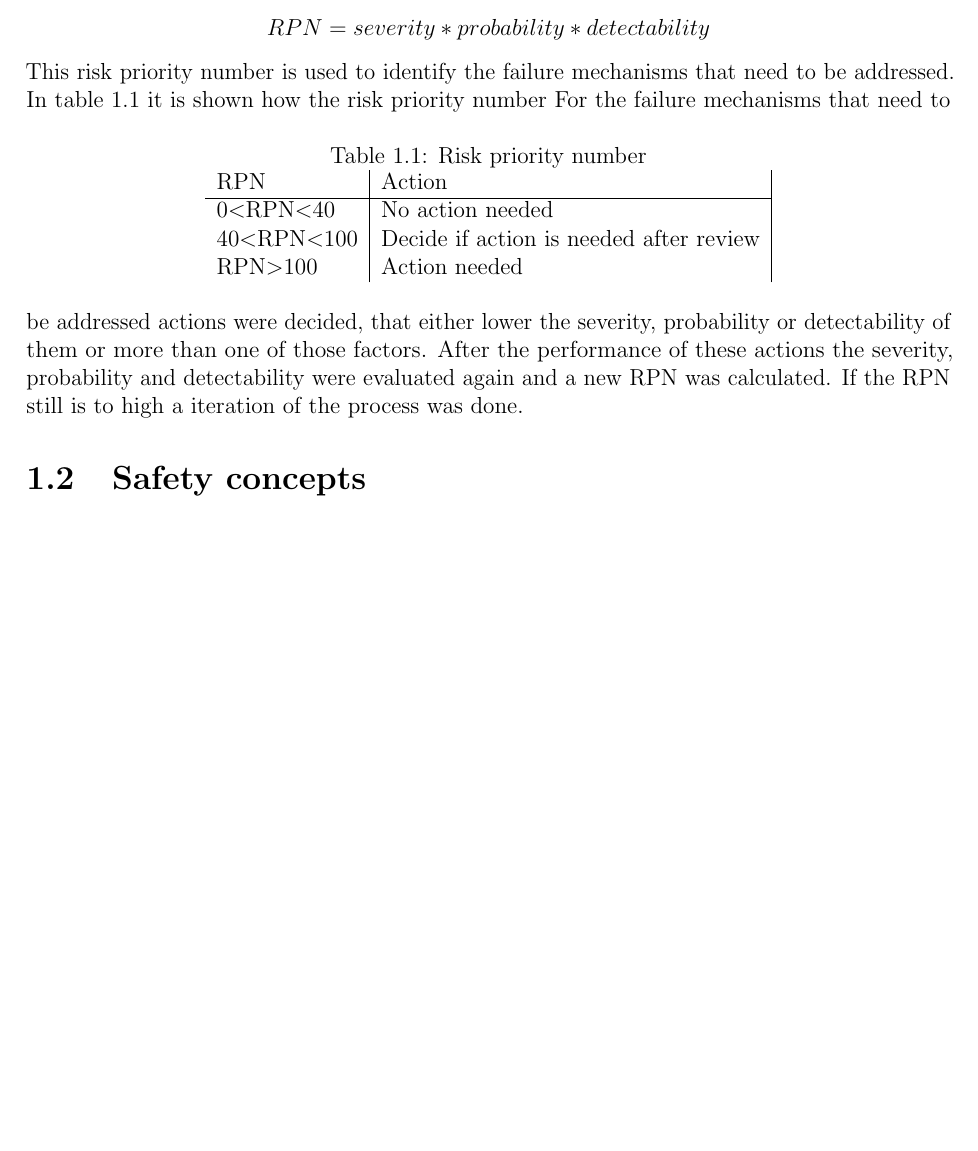
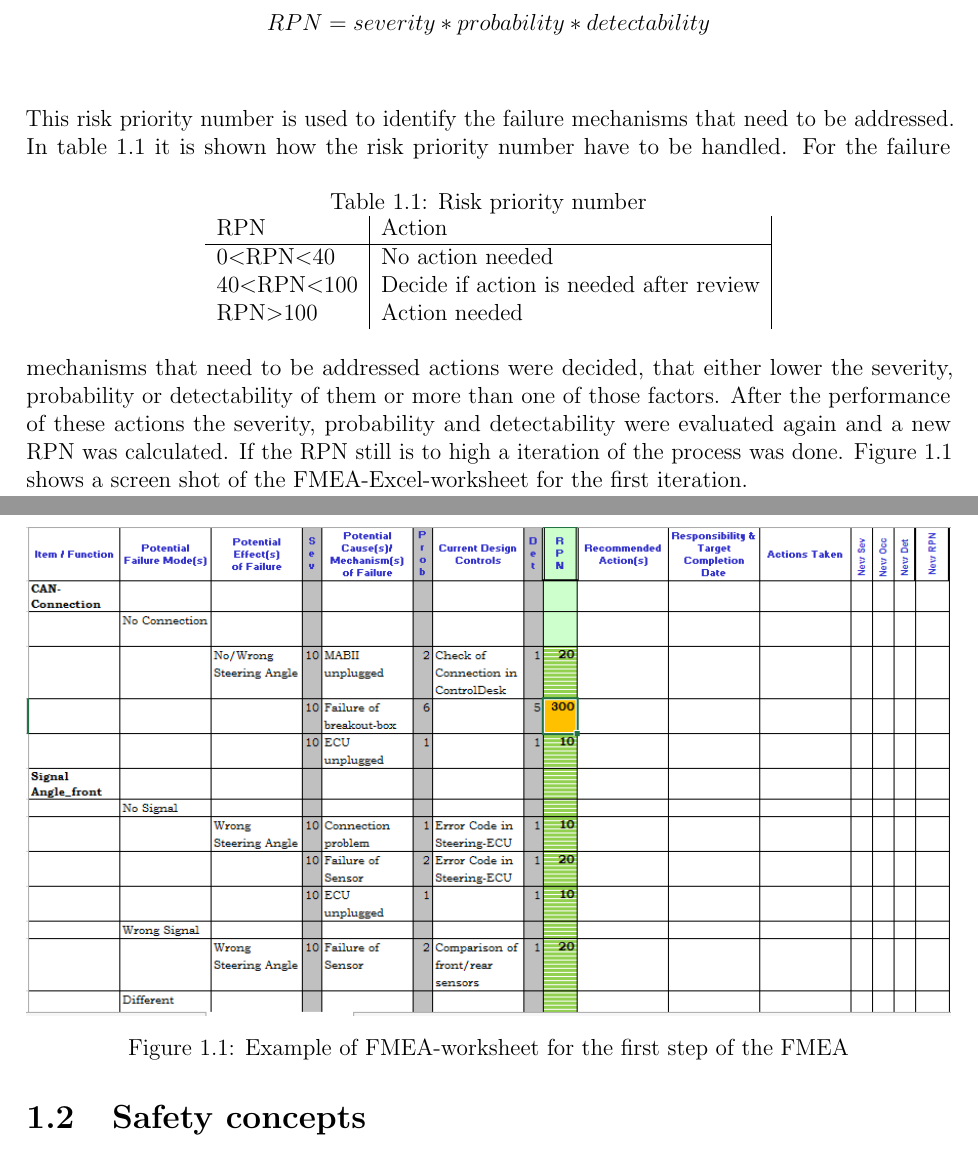
Before and after one commit to MicHof/LaTeX_MA_Active_Dolly, a LaTeX document (FaultDectection.tex): part of page 1 of 2 before the commit and two parts of pages 1 and 2 of 3 after it, the two joined at a grey line, cut so that both start at the same text, the shorter picture padded with empty space. Compiled offline with pdfLaTeX.

Commit message:
1 kleenes bild

```diff
--- a/FaultDectection.tex
+++ b/FaultDectection.tex
@@ -21,7 +21,7 @@ After the severity, probability and detectability were evaluated, a risk priorit
 \begin{equation*}
 RPN=severity*probability*detectability
 \end{equation*}
-This risk priority number is used to identify the failure mechanisms that need to be addressed. In table \ref{tab:RPN} it is shown how the risk priority number
+This risk priority number is used to identify the failure mechanisms that need to be addressed. In table \ref{tab:RPN} it is shown how the risk priority number have to be handled.
 \begin{table}[h]
 	\centering
 	\caption{Risk priority number}
@@ -35,6 +35,13 @@ This risk priority number is used to identify the failure mechanisms that need t
 	\end{tabular} \\
 \end{table}
 For the failure mechanisms that need to be addressed actions were decided, that either lower the severity, probability or detectability of them or more than one of those factors. After the performance of these actions the severity, probability and detectability were evaluated again and a new RPN was calculated. If the RPN still is to high a iteration of the process was done.
+Figure \ref{fig:fmea_example} shows a screen shot of the FMEA-Excel-worksheet for the first iteration.
+\begin{figure}[h]
+	\centering
+	\includegraphics[width=1.0\linewidth]{figures/fmea_example}
+	\caption[]{Example of FMEA-worksheet for the first step of the FMEA}
+	\label{fig:fmea_example}
+\end{figure}
 
 \section{Safety concepts}
 \label{sec:safetyconcepts}
```
Also changed, not shown: figures/fmea_example.PNG (added).
